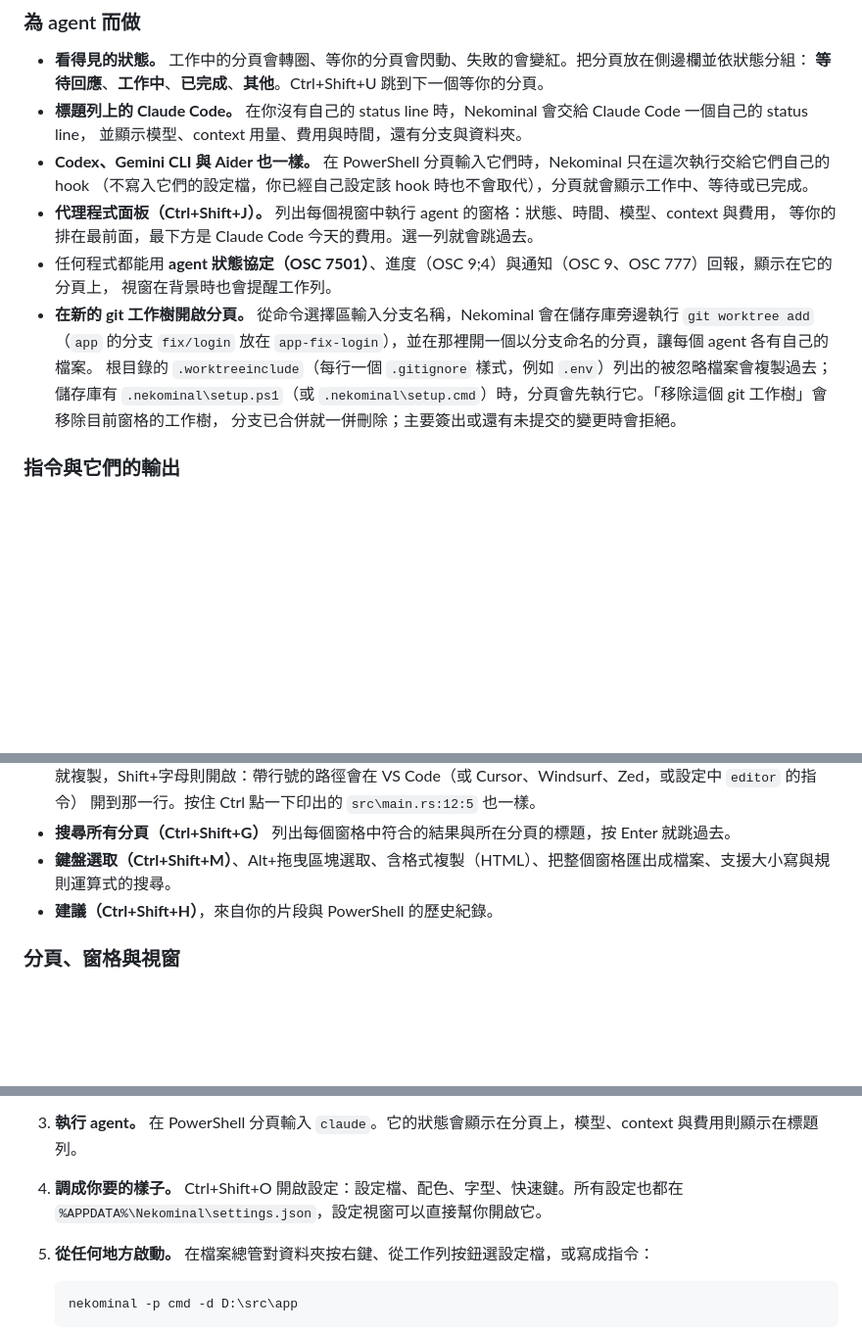
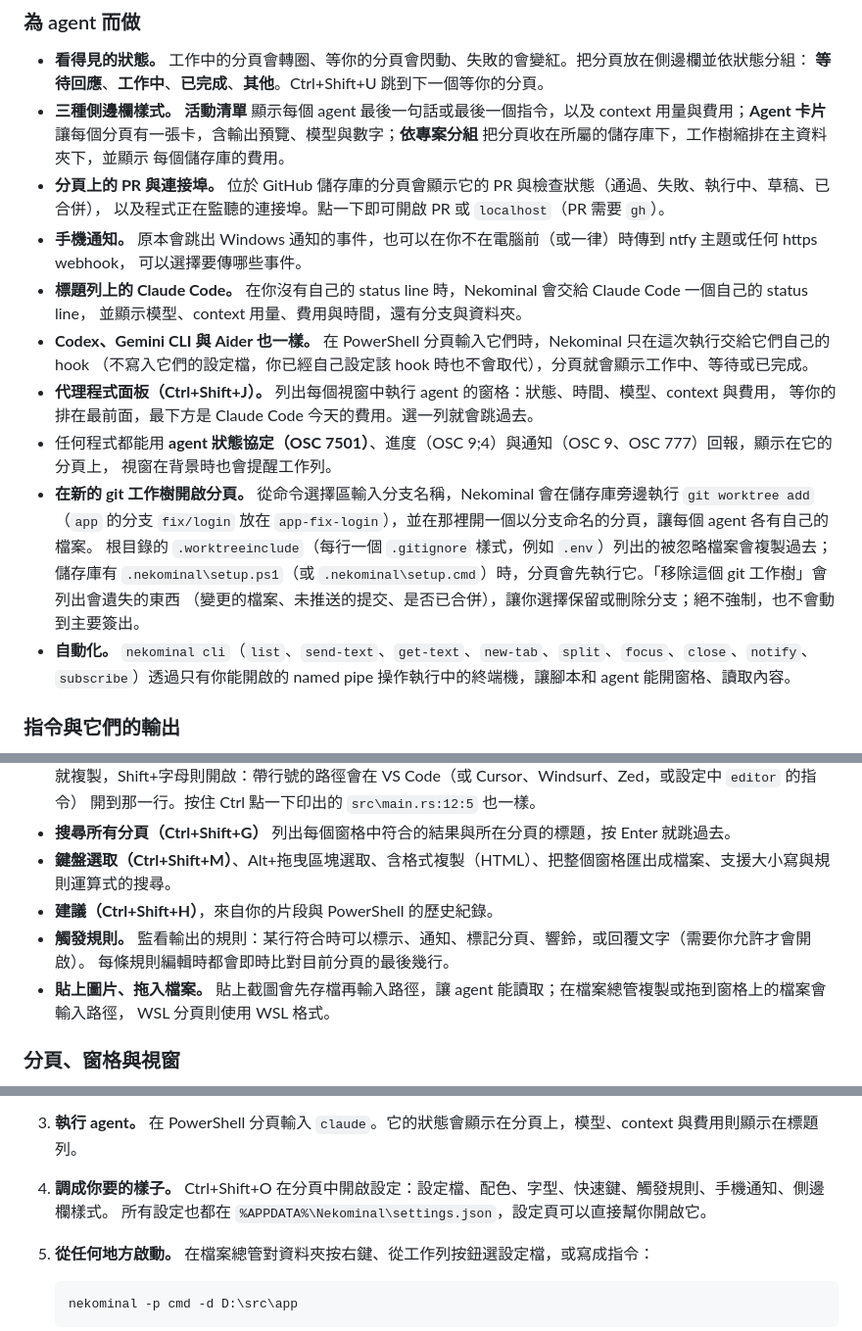
Before and after one commit to KoukeNeko/Nekominal, a Markdown page: README.zh-TW.md, 3 parts joined by grey strips. Shown at 98% size. Rendered like a GitHub page; blank space fills up the shorter version.

Commit message:
docs(readme): the sidebar styles, pull requests and ports, phone notifications, triggers, image paste, the cli and the worktree dialog, and settings in a tab, in English and Traditional Chinese

```diff
--- a/README.zh-TW.md
+++ b/README.zh-TW.md
@@ -53,6 +53,13 @@ DirectComposition 疊在 Mica 或壓克力背景上，再以 ConPTY 執行 shell
 
 - **看得見的狀態。** 工作中的分頁會轉圈、等你的分頁會閃動、失敗的會變紅。把分頁放在側邊欄並依狀態分組：
   **等待回應**、**工作中**、**已完成**、**其他**。Ctrl+Shift+U 跳到下一個等你的分頁。
+- **三種側邊欄樣式。** **活動清單** 顯示每個 agent 最後一句話或最後一個指令，以及 context 用量與費用；**Agent 卡片**
+  讓每個分頁有一張卡，含輸出預覽、模型與數字；**依專案分組** 把分頁收在所屬的儲存庫下，工作樹縮排在主資料夾下，並顯示
+  每個儲存庫的費用。
+- **分頁上的 PR 與連接埠。** 位於 GitHub 儲存庫的分頁會顯示它的 PR 與檢查狀態（通過、失敗、執行中、草稿、已合併），
+  以及程式正在監聽的連接埠。點一下即可開啟 PR 或 `localhost`（PR 需要 `gh`）。
+- **手機通知。** 原本會跳出 Windows 通知的事件，也可以在你不在電腦前（或一律）時傳到 ntfy 主題或任何 https webhook，
+  可以選擇要傳哪些事件。
 - **標題列上的 Claude Code。** 在你沒有自己的 status line 時，Nekominal 會交給 Claude Code 一個自己的 status line，
   並顯示模型、context 用量、費用與時間，還有分支與資料夾。
 - **Codex、Gemini CLI 與 Aider 也一樣。** 在 PowerShell 分頁輸入它們時，Nekominal 只在這次執行交給它們自己的 hook
@@ -64,8 +71,10 @@ DirectComposition 疊在 Mica 或壓克力背景上，再以 ConPTY 執行 shell
 - **在新的 git 工作樹開啟分頁。** 從命令選擇區輸入分支名稱，Nekominal 會在儲存庫旁邊執行 `git worktree add`
   （`app` 的分支 `fix/login` 放在 `app-fix-login`），並在那裡開一個以分支命名的分頁，讓每個 agent 各有自己的檔案。
   根目錄的 `.worktreeinclude`（每行一個 `.gitignore` 樣式，例如 `.env`）列出的被忽略檔案會複製過去；儲存庫有
-  `.nekominal\setup.ps1`（或 `.nekominal\setup.cmd`）時，分頁會先執行它。「移除這個 git 工作樹」會移除目前窗格的工作樹，
-  分支已合併就一併刪除；主要簽出或還有未提交的變更時會拒絕。
+  `.nekominal\setup.ps1`（或 `.nekominal\setup.cmd`）時，分頁會先執行它。「移除這個 git 工作樹」會列出會遺失的東西
+  （變更的檔案、未推送的提交、是否已合併），讓你選擇保留或刪除分支；絕不強制，也不會動到主要簽出。
+- **自動化。** `nekominal cli`（`list`、`send-text`、`get-text`、`new-tab`、`split`、`focus`、`close`、`notify`、
+  `subscribe`）透過只有你能開啟的 named pipe 操作執行中的終端機，讓腳本和 agent 能開窗格、讀取內容。
 
 ### 指令與它們的輸出
 
@@ -79,6 +88,10 @@ DirectComposition 疊在 Mica 或壓克力背景上，再以 ConPTY 執行 shell
 - **搜尋所有分頁（Ctrl+Shift+G）** 列出每個窗格中符合的結果與所在分頁的標題，按 Enter 就跳過去。
 - **鍵盤選取（Ctrl+Shift+M）**、Alt+拖曳區塊選取、含格式複製（HTML）、把整個窗格匯出成檔案、支援大小寫與規則運算式的搜尋。
 - **建議（Ctrl+Shift+H）**，來自你的片段與 PowerShell 的歷史紀錄。
+- **觸發規則。** 監看輸出的規則：某行符合時可以標示、通知、標記分頁、響鈴，或回覆文字（需要你允許才會開啟）。
+  每條規則編輯時都會即時比對目前分頁的最後幾行。
+- **貼上圖片、拖入檔案。** 貼上截圖會先存檔再輸入路徑，讓 agent 能讀取；在檔案總管複製或拖到窗格上的檔案會輸入路徑，
+  WSL 分頁則使用 WSL 格式。
 
 ### 分頁、窗格與視窗
 
@@ -147,8 +163,8 @@ DirectComposition 疊在 Mica 或壓克力背景上，再以 ConPTY 執行 shell
 
 3. **執行 agent。** 在 PowerShell 分頁輸入 `claude`。它的狀態會顯示在分頁上，模型、context 與費用則顯示在標題列。
 
-4. **調成你要的樣子。** Ctrl+Shift+O 開啟設定：設定檔、配色、字型、快速鍵。所有設定也都在
-   `%APPDATA%\Nekominal\settings.json`，設定視窗可以直接幫你開啟它。
+4. **調成你要的樣子。** Ctrl+Shift+O 在分頁中開啟設定：設定檔、配色、字型、快速鍵、觸發規則、手機通知、側邊欄樣式。
+   所有設定也都在 `%APPDATA%\Nekominal\settings.json`，設定頁可以直接幫你開啟它。
 
 5. **從任何地方啟動。** 在檔案總管對資料夾按右鍵、從工作列按鈕選設定檔，或寫成指令：
 
```
Also changed, not shown: other parts of README.zh-TW.md (+4 -1 lines), README.md (+24 -5 lines).
